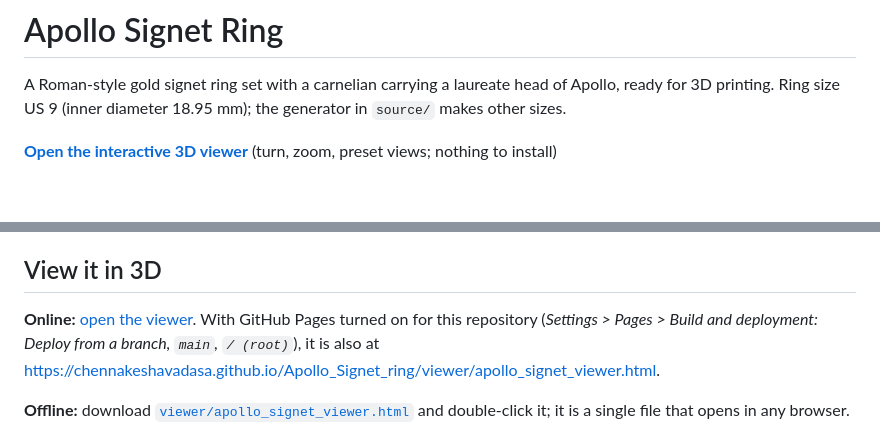
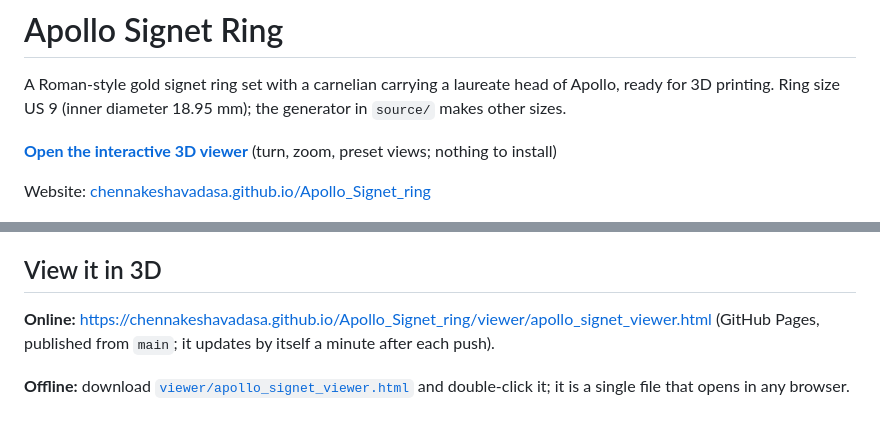
Before and after one commit to chennakeshavadasa/Apollo_Signet_ring, a Markdown page: README.md, 2 parts joined by grey strips. Rendered like a GitHub page; blank space fills up the shorter version.

Commit message:
README: viewer link on chennakeshavadasa.github.io (GitHub Pages)
Co-Authored-By: Claude Opus 5.5 <noreply@anthropic.com>
Claude-Session: https://claude.ai/code/session_01FCrnXvcR3vXLuNMx5pMqtC

```diff
--- a/README.md
+++ b/README.md
@@ -3,7 +3,9 @@
 A Roman-style gold signet ring set with a carnelian carrying a laureate head of Apollo, ready for 3D printing.
 Ring size US 9 (inner diameter 18.95 mm); the generator in `source/` makes other sizes.
 
-**[Open the interactive 3D viewer](https://htmlpreview.github.io/?https://github.com/chennakeshavadasa/Apollo_Signet_ring/blob/main/viewer/apollo_signet_viewer.html)** (turn, zoom, preset views; nothing to install)
+**[Open the interactive 3D viewer](https://chennakeshavadasa.github.io/Apollo_Signet_ring/viewer/apollo_signet_viewer.html)** (turn, zoom, preset views; nothing to install)
+
+Website: [chennakeshavadasa.github.io/Apollo_Signet_ring](https://chennakeshavadasa.github.io/Apollo_Signet_ring/)
 
 <p align="center"><img src="images/render_three_quarter.png" width="640" alt="Apollo signet ring, three-quarter view"></p>
 <p align="center">
@@ -32,9 +34,8 @@ All print files are in [`print/`](https://github.com/chennakeshavadasa/Apollo_Si
 
 ## View it in 3D
 
-**Online:** [open the viewer](https://htmlpreview.github.io/?https://github.com/chennakeshavadasa/Apollo_Signet_ring/blob/main/viewer/apollo_signet_viewer.html).
-With GitHub Pages turned on for this repository (*Settings > Pages > Build and deployment: Deploy from a branch, `main`, `/ (root)`*), it is also at
-[https://chennakeshavadasa.github.io/Apollo_Signet_ring/viewer/apollo_signet_viewer.html](https://chennakeshavadasa.github.io/Apollo_Signet_ring/viewer/apollo_signet_viewer.html).
+**Online:** [https://chennakeshavadasa.github.io/Apollo_Signet_ring/viewer/apollo_signet_viewer.html](https://chennakeshavadasa.github.io/Apollo_Signet_ring/viewer/apollo_signet_viewer.html)
+(GitHub Pages, published from `main`; it updates by itself a minute after each push).
 
 **Offline:** download [`viewer/apollo_signet_viewer.html`](viewer/apollo_signet_viewer.html) and double-click it; it is a single file that opens in any browser.
 
```
